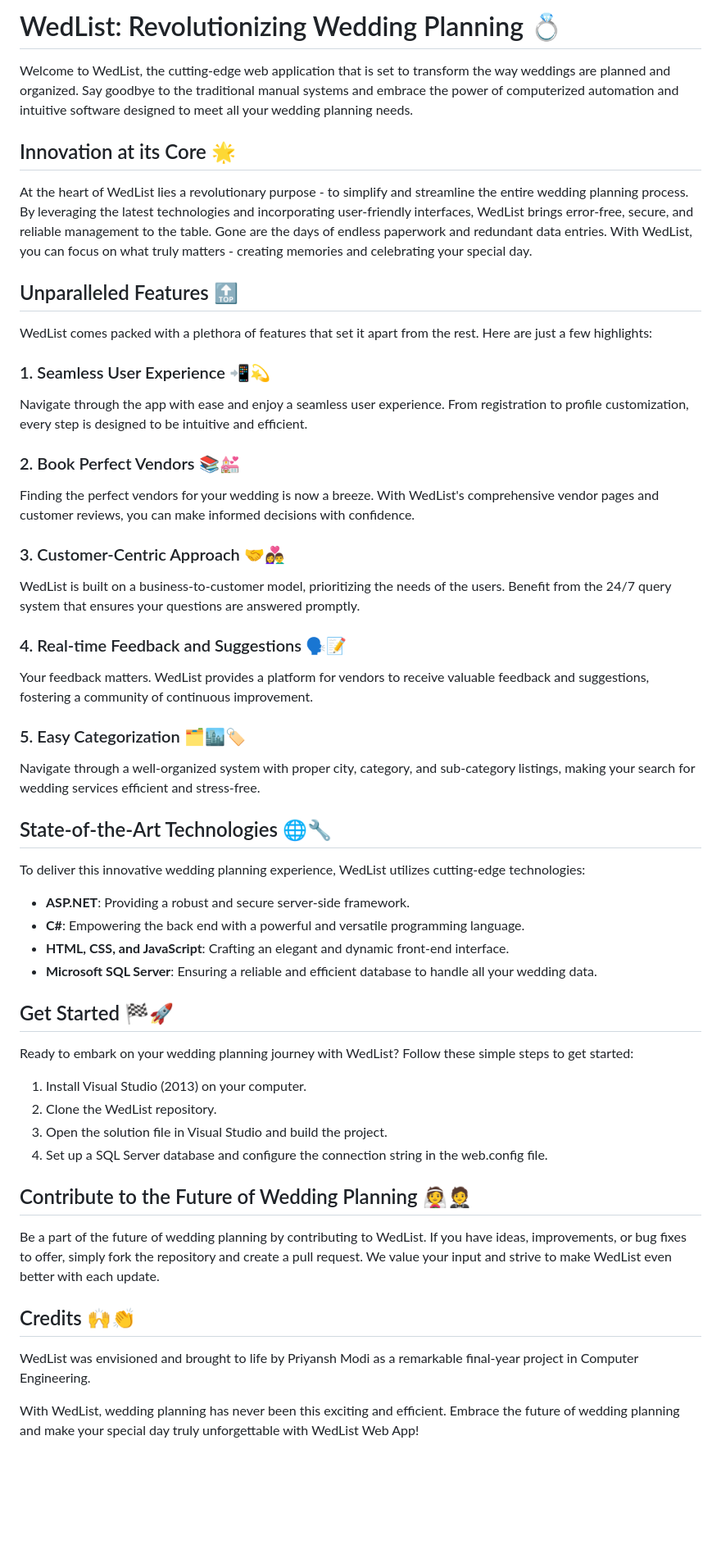
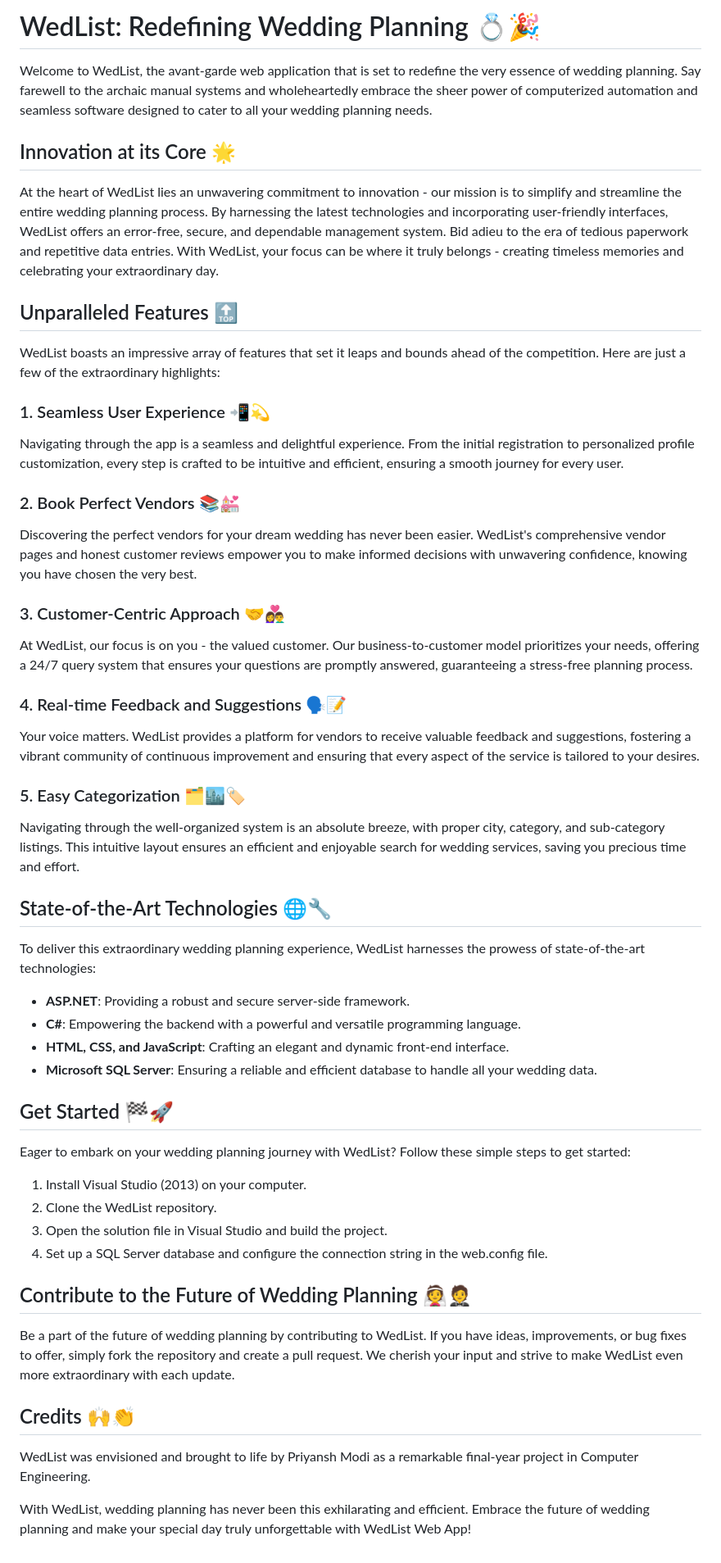
Before and after one commit to LeGi0N09/WedList, a Markdown page: README.md, the part around the change. Shown at 82% size. Rendered like a GitHub page; blank space fills up the shorter version.

Commit message:
Update README.md
Signed-off-by: ⚡️Priyansh Modi <76965511+LeGi0N09@users.noreply.github.com>

```diff
--- a/README.md
+++ b/README.md
@@ -1,47 +1,47 @@
-# WedList: Revolutionizing Wedding Planning 💍
+# WedList: Redefining Wedding Planning 💍🎉
 
-Welcome to WedList, the cutting-edge web application that is set to transform the way weddings are planned and organized. Say goodbye to the traditional manual systems and embrace the power of computerized automation and intuitive software designed to meet all your wedding planning needs.
+Welcome to WedList, the avant-garde web application that is set to redefine the very essence of wedding planning. Say farewell to the archaic manual systems and wholeheartedly embrace the sheer power of computerized automation and seamless software designed to cater to all your wedding planning needs.
 
 ## Innovation at its Core 🌟
 
-At the heart of WedList lies a revolutionary purpose - to simplify and streamline the entire wedding planning process. By leveraging the latest technologies and incorporating user-friendly interfaces, WedList brings error-free, secure, and reliable management to the table. Gone are the days of endless paperwork and redundant data entries. With WedList, you can focus on what truly matters - creating memories and celebrating your special day.
+At the heart of WedList lies an unwavering commitment to innovation - our mission is to simplify and streamline the entire wedding planning process. By harnessing the latest technologies and incorporating user-friendly interfaces, WedList offers an error-free, secure, and dependable management system. Bid adieu to the era of tedious paperwork and repetitive data entries. With WedList, your focus can be where it truly belongs - creating timeless memories and celebrating your extraordinary day.
 
 ## Unparalleled Features 🔝
 
-WedList comes packed with a plethora of features that set it apart from the rest. Here are just a few highlights:
+WedList boasts an impressive array of features that set it leaps and bounds ahead of the competition. Here are just a few of the extraordinary highlights:
 
 ### 1. Seamless User Experience 📲💫
 
-Navigate through the app with ease and enjoy a seamless user experience. From registration to profile customization, every step is designed to be intuitive and efficient.
+Navigating through the app is a seamless and delightful experience. From the initial registration to personalized profile customization, every step is crafted to be intuitive and efficient, ensuring a smooth journey for every user.
 
 ### 2. Book Perfect Vendors 📚💒
 
-Finding the perfect vendors for your wedding is now a breeze. With WedList's comprehensive vendor pages and customer reviews, you can make informed decisions with confidence.
+Discovering the perfect vendors for your dream wedding has never been easier. WedList's comprehensive vendor pages and honest customer reviews empower you to make informed decisions with unwavering confidence, knowing you have chosen the very best.
 
 ### 3. Customer-Centric Approach 🤝👩‍❤️‍👨
 
-WedList is built on a business-to-customer model, prioritizing the needs of the users. Benefit from the 24/7 query system that ensures your questions are answered promptly.
+At WedList, our focus is on you - the valued customer. Our business-to-customer model prioritizes your needs, offering a 24/7 query system that ensures your questions are promptly answered, guaranteeing a stress-free planning process.
 
 ### 4. Real-time Feedback and Suggestions 🗣️📝
 
-Your feedback matters. WedList provides a platform for vendors to receive valuable feedback and suggestions, fostering a community of continuous improvement.
+Your voice matters. WedList provides a platform for vendors to receive valuable feedback and suggestions, fostering a vibrant community of continuous improvement and ensuring that every aspect of the service is tailored to your desires.
 
 ### 5. Easy Categorization 🗂️🏙️🏷️
 
-Navigate through a well-organized system with proper city, category, and sub-category listings, making your search for wedding services efficient and stress-free.
+Navigating through the well-organized system is an absolute breeze, with proper city, category, and sub-category listings. This intuitive layout ensures an efficient and enjoyable search for wedding services, saving you precious time and effort.
 
 ## State-of-the-Art Technologies 🌐🔧
 
-To deliver this innovative wedding planning experience, WedList utilizes cutting-edge technologies:
+To deliver this extraordinary wedding planning experience, WedList harnesses the prowess of state-of-the-art technologies:
 
 - **ASP.NET**: Providing a robust and secure server-side framework.
-- **C#**: Empowering the back end with a powerful and versatile programming language.
+- **C#**: Empowering the backend with a powerful and versatile programming language.
 - **HTML, CSS, and JavaScript**: Crafting an elegant and dynamic front-end interface.
 - **Microsoft SQL Server**: Ensuring a reliable and efficient database to handle all your wedding data.
 
 ## Get Started 🏁🚀
 
-Ready to embark on your wedding planning journey with WedList? Follow these simple steps to get started:
+Eager to embark on your wedding planning journey with WedList? Follow these simple steps to get started:
 
 1. Install Visual Studio (2013) on your computer.
 2. Clone the WedList repository.
@@ -50,10 +50,10 @@ Ready to embark on your wedding planning journey with WedList? Follow these simp
 
 ## Contribute to the Future of Wedding Planning 👰🤵
 
-Be a part of the future of wedding planning by contributing to WedList. If you have ideas, improvements, or bug fixes to offer, simply fork the repository and create a pull request. We value your input and strive to make WedList even better with each update.
+Be a part of the future of wedding planning by contributing to WedList. If you have ideas, improvements, or bug fixes to offer, simply fork the repository and create a pull request. We cherish your input and strive to make WedList even more extraordinary with each update.
 
 ## Credits 🙌👏
 
 WedList was envisioned and brought to life by Priyansh Modi as a remarkable final-year project in Computer Engineering.
 
-With WedList, wedding planning has never been this exciting and efficient. Embrace the future of wedding planning and make your special day truly unforgettable with WedList Web App!
+With WedList, wedding planning has never been this exhilarating and efficient. Embrace the future of wedding planning and make your special day truly unforgettable with WedList Web App!
```
